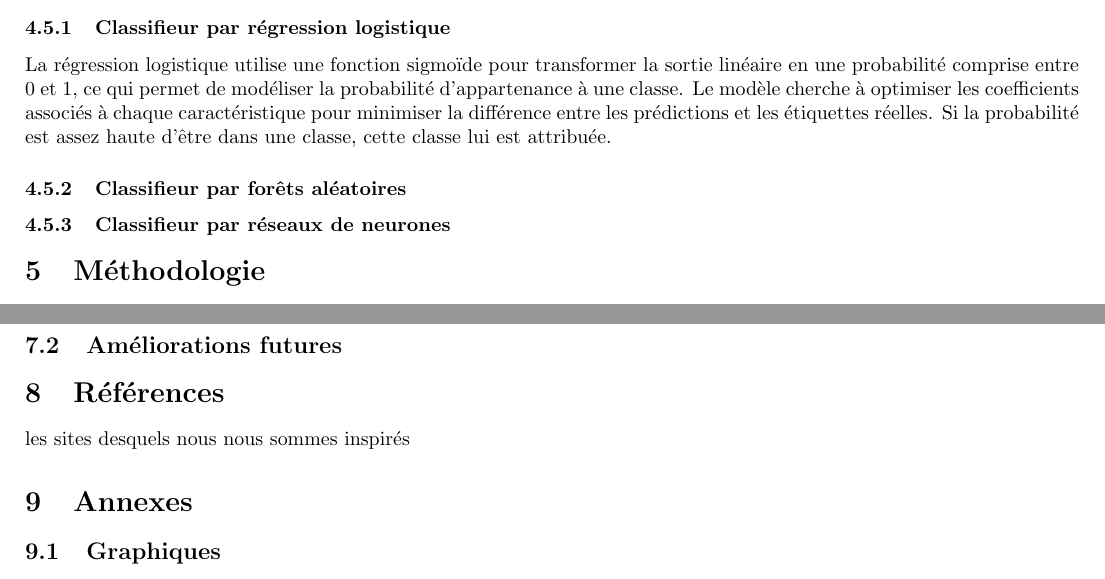
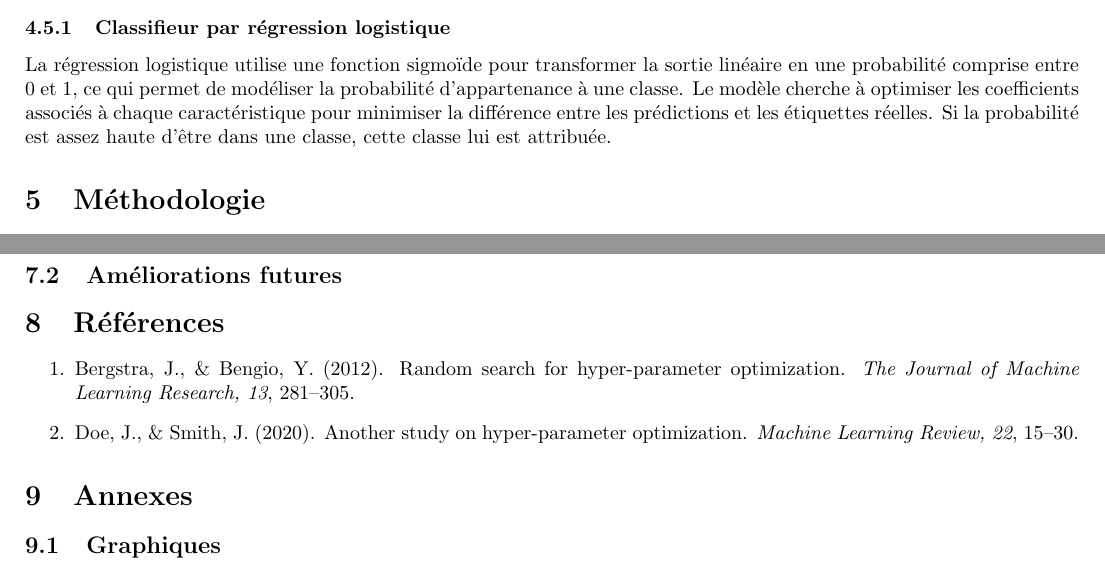
Before and after one commit to KamenDamov/kaggle_competition, a LaTeX document (rapport.tex): two parts of pages 5 and 6 of 6, joined at a grey line, cut so that both start at the same text. Compiled offline with pdfLaTeX.

Commit message:
Mini modifs au rapport.tex

```diff
--- a/rapport.tex
+++ b/rapport.tex
@@ -93,5 +93,3 @@ Nous avons tenter combiner plusieurs modèles de nature différentes et aggrége
 Ces prochains algorithmes de classification ont aussi été essayés sans que leurs résultats soient assez concluants.
 \subsubsection{Classifieur par régression logistique}
 La régression logistique utilise une fonction sigmoïde pour transformer la sortie linéaire en une probabilité comprise entre 0 et 1, ce qui permet de modéliser la probabilité d'appartenance à une classe. Le modèle cherche à optimiser les coefficients associés à chaque caractéristique pour minimiser la différence entre les prédictions et les étiquettes réelles. Si la probabilité est assez haute d'être dans une classe, cette classe lui est attribuée.
-\subsubsection{Classifieur par forêts aléatoires}
-\subsubsection{Classifieur par réseaux de neurones}
@@ -114,7 +110,10 @@ Réduction dimensionnalité
 \subsection{Améliorations futures}
 
 \section{Références}
-les sites desquels nous nous sommes inspirés
+\begin{enumerate}
+    \item \label{bergstra2012random} Bergstra, J., \& Bengio, Y. (2012). Random search for hyper-parameter optimization. \textit{The Journal of Machine Learning Research, 13}, 281–305.
+    \item Doe, J., \& Smith, J. (2020). Another study on hyper-parameter optimization. \textit{Machine Learning Review, 22}, 15–30.
+\end{enumerate}
 
 \section{Annexes}
 \subsection{Graphiques}
```
Also changed, not shown: rapport.tex (4 more changed lines).
